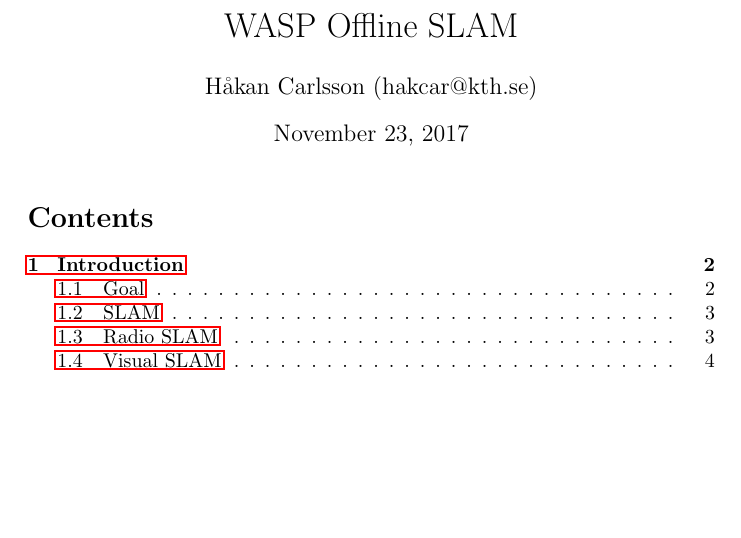
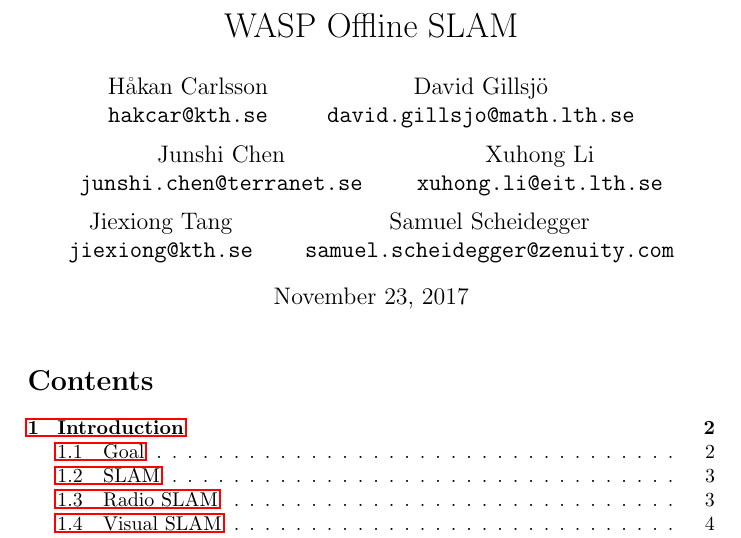
Before and after one commit to hcarlsso/WASP-offline-SLAM, a LaTeX document (planning_report/main.tex): part of page 1 of 12, cut so that both start at the same text, the shorter picture padded with empty space. Compiled offline with pdfLaTeX.

Commit message:
Add authors

```diff
--- a/planning_report/main.tex
+++ b/planning_report/main.tex
@@ -23,7 +23,19 @@
 \newacronym{EKF}{EKF}{Extended Kalman Filter}
 
 \title{WASP Offline SLAM}
-\author{H\aa kan Carlsson (hakcar@kth.se)}
+\author{
+  H\aa kan Carlsson \\ \texttt{hakcar@kth.se}
+  \and
+  David Gillsj{\"o} \\ \texttt{david.gillsjo@math.lth.se}
+  \and
+  Junshi Chen \\ \texttt{junshi.chen@terranet.se}
+  \and
+  Xuhong Li \\ \texttt{xuhong.li@eit.lth.se}
+  \and
+  Jiexiong Tang \\ \texttt{jiexiong@kth.se}
+  \and
+  Samuel Scheidegger \\ \texttt{samuel.scheidegger@zenuity.com}
+}
 
 
 \begin{document}
```
